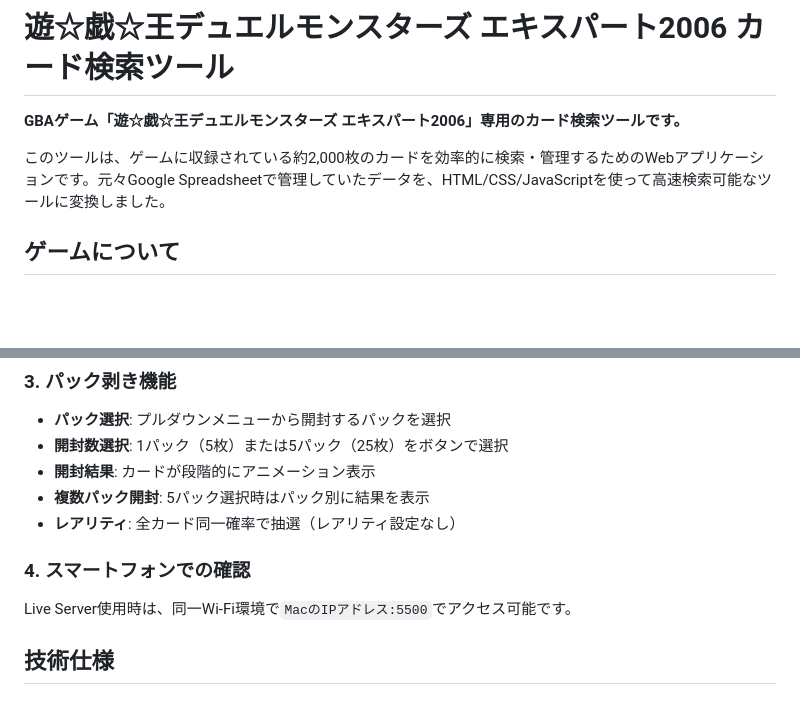
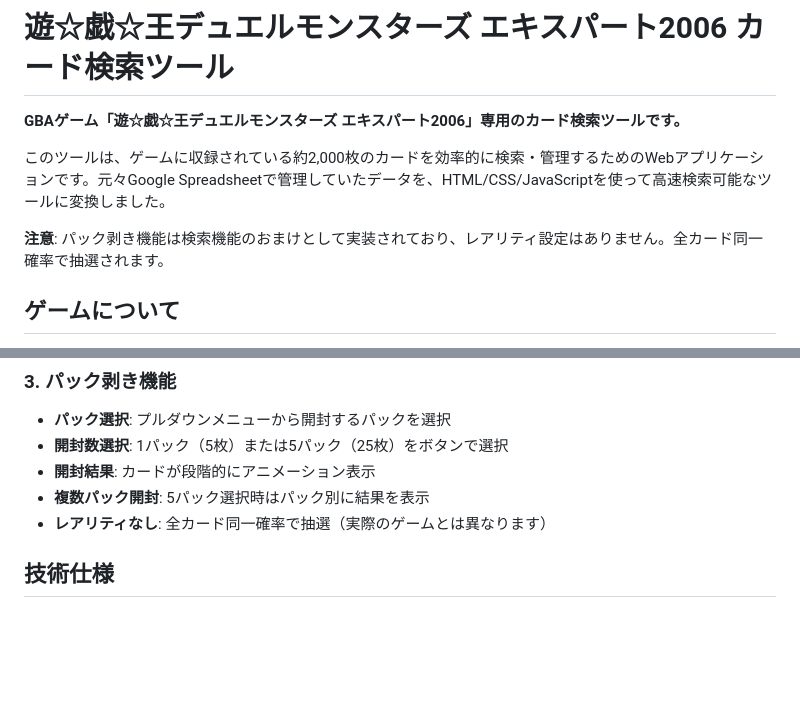
Before and after one commit to ryosbsk/yugioh-card-search, a Markdown page: README.md, 2 parts joined by grey strips. GitHub-like rendering; blank space fills up the shorter version.

Commit message:
README.mdを更新：パック剥き機能の説明を改善
- 冒頭にパック剥き機能がレアリティ設定のないおまけである旨を明記
- パック剥き機能の説明で「実際のゲームとは異なります」を追加
- スマートフォンでの確認セクションを削除
- UIを2つのボタンに変更した内容を反映

🤖 Generated with [Claude Code](https://claude.ai/code)

Co-Authored-By: Claude <noreply@anthropic.com>

```diff
--- a/README.md
+++ b/README.md
@@ -3,6 +3,8 @@
 **GBAゲーム「遊☆戯☆王デュエルモンスターズ エキスパート2006」専用のカード検索ツールです。**
 
 このツールは、ゲームに収録されている約2,000枚のカードを効率的に検索・管理するためのWebアプリケーションです。元々Google Spreadsheetで管理していたデータを、HTML/CSS/JavaScriptを使って高速検索可能なツールに変換しました。
+
+**注意**: パック剥き機能は検索機能のおまけとして実装されており、レアリティ設定はありません。全カード同一確率で抽選されます。
 
 ## ゲームについて
 
@@ -49,11 +51,7 @@ cd yugioh-card-search
 - **開封数選択**: 1パック（5枚）または5パック（25枚）をボタンで選択
 - **開封結果**: カードが段階的にアニメーション表示
 - **複数パック開封**: 5パック選択時はパック別に結果を表示
-- **レアリティ**: 全カード同一確率で抽選（レアリティ設定なし）
-
-### 4. スマートフォンでの確認
-
-Live Server使用時は、同一Wi-Fi環境で`MacのIPアドレス:5500`でアクセス可能です。
+- **レアリティなし**: 全カード同一確率で抽選（実際のゲームとは異なります）
 
 ## 技術仕様
 
```
